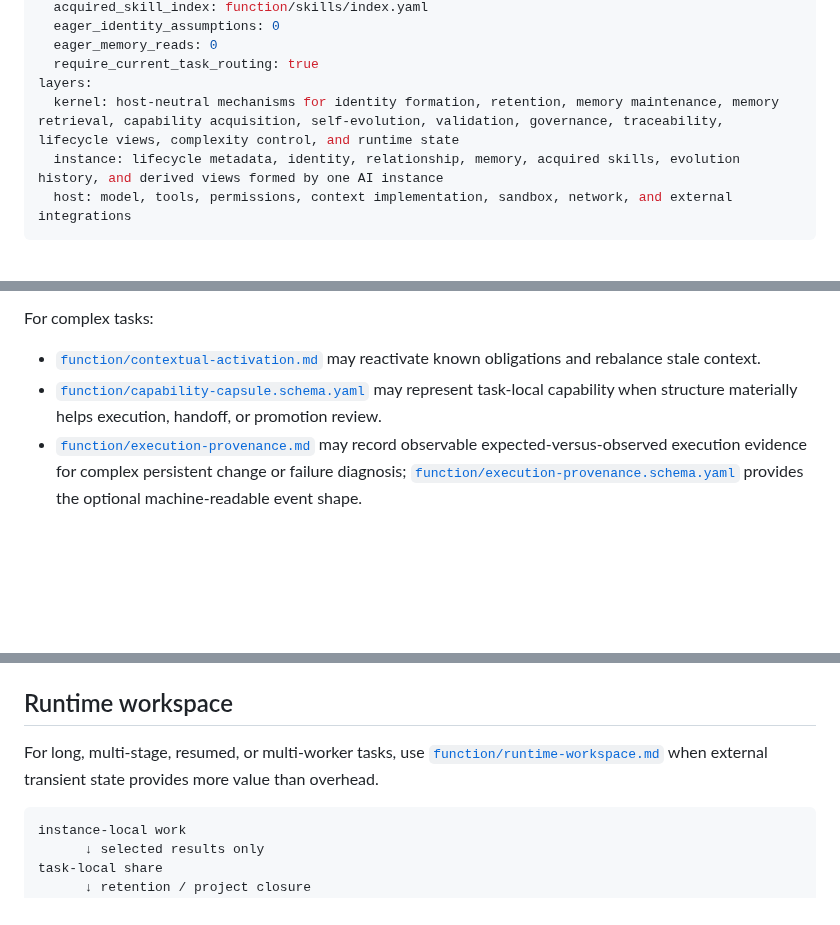
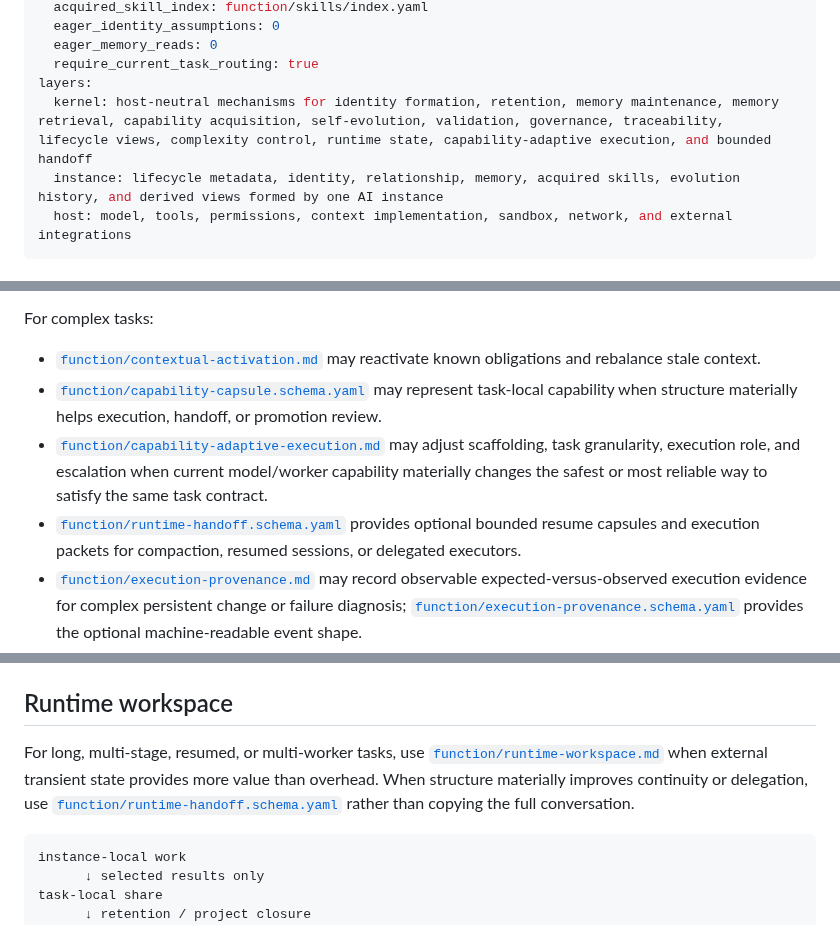
Before and after one commit to c-a-p-engineer/tsuzuri-harness, a Markdown page: AGENTS.md, 3 parts joined by grey strips. GitHub-like rendering; blank space fills up the shorter version.

Commit message:
evolve(kernel): expose adaptive execution invariant

````diff
--- a/AGENTS.md
+++ b/AGENTS.md
@@ -11,7 +11,7 @@ startup:
   eager_memory_reads: 0
   require_current_task_routing: true
 layers:
-  kernel: host-neutral mechanisms for identity formation, retention, memory maintenance, memory retrieval, capability acquisition, self-evolution, validation, governance, traceability, lifecycle views, complexity control, and runtime state
+  kernel: host-neutral mechanisms for identity formation, retention, memory maintenance, memory retrieval, capability acquisition, self-evolution, validation, governance, traceability, lifecycle views, complexity control, runtime state, capability-adaptive execution, and bounded handoff
   instance: lifecycle metadata, identity, relationship, memory, acquired skills, evolution history, and derived views formed by one AI instance
   host: model, tools, permissions, context implementation, sandbox, network, and external integrations
 ---
@@ -102,6 +103,8 @@ For complex tasks:
 
 - [`function/contextual-activation.md`](function/contextual-activation.md) may reactivate known obligations and rebalance stale context.
 - [`function/capability-capsule.schema.yaml`](function/capability-capsule.schema.yaml) may represent task-local capability when structure materially helps execution, handoff, or promotion review.
+- [`function/capability-adaptive-execution.md`](function/capability-adaptive-execution.md) may adjust scaffolding, task granularity, execution role, and escalation when current model/worker capability materially changes the safest or most reliable way to satisfy the same task contract.
+- [`function/runtime-handoff.schema.yaml`](function/runtime-handoff.schema.yaml) provides optional bounded resume capsules and execution packets for compaction, resumed sessions, or delegated executors.
 - [`function/execution-provenance.md`](function/execution-provenance.md) may record observable expected-versus-observed execution evidence for complex persistent change or failure diagnosis; [`function/execution-provenance.schema.yaml`](function/execution-provenance.schema.yaml) provides the optional machine-readable event shape.
 - [`function/complexity-budget.md`](function/complexity-budget.md) applies when a proposed durable change would add a new mandatory control-flow or storage/runtime surface.
 
@@ -232,7 +235,7 @@ See [`docs/JOURNEY-ALBUM.md`](docs/JOURNEY-ALBUM.md) · [`docs/JOURNEY-ALBUM.ja.
 
 ## Runtime workspace
 
-For long, multi-stage, resumed, or multi-worker tasks, use [`function/runtime-workspace.md`](function/runtime-workspace.md) when external transient state provides more value than overhead.
+For long, multi-stage, resumed, or multi-worker tasks, use [`function/runtime-workspace.md`](function/runtime-workspace.md) when external transient state provides more value than overhead. When structure materially improves continuity or delegation, use [`function/runtime-handoff.schema.yaml`](function/runtime-handoff.schema.yaml) rather than copying the full conversation.
 
 ```text
 instance-local work
````
Also changed, not shown: other parts of AGENTS.md (+1 -0 lines).
